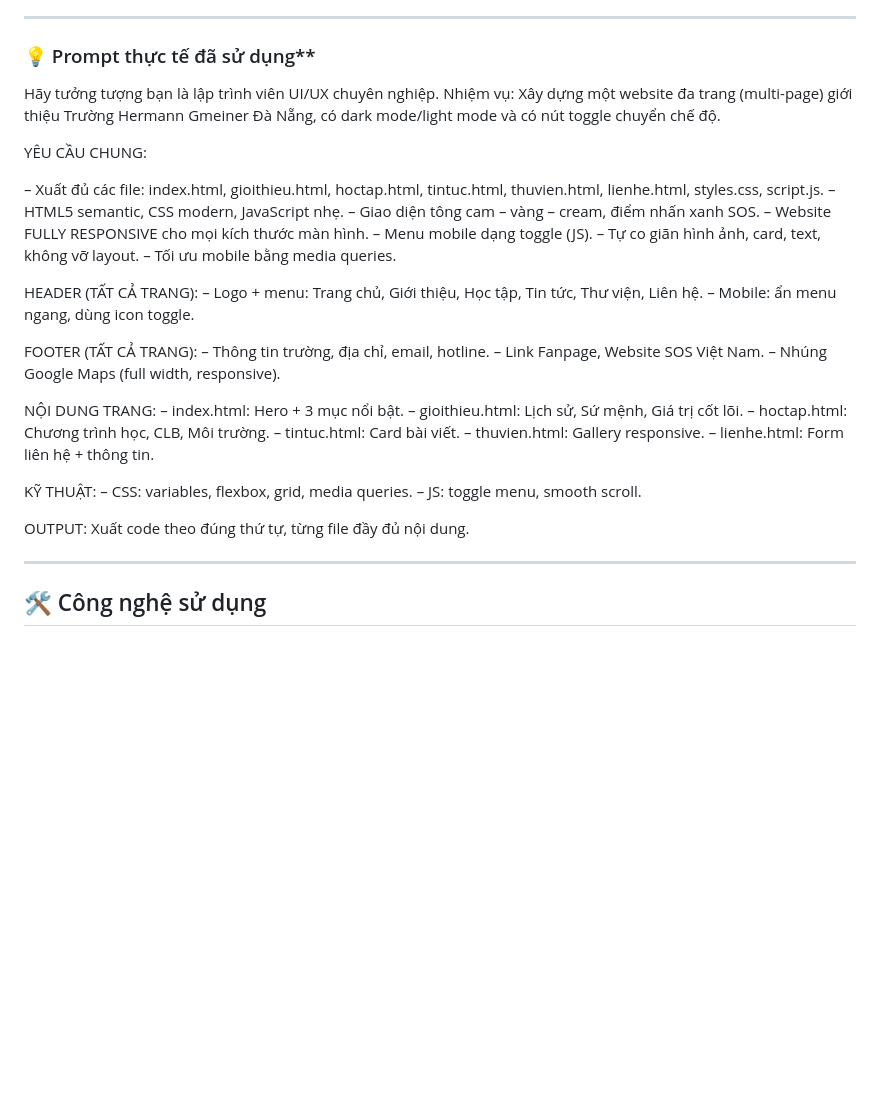
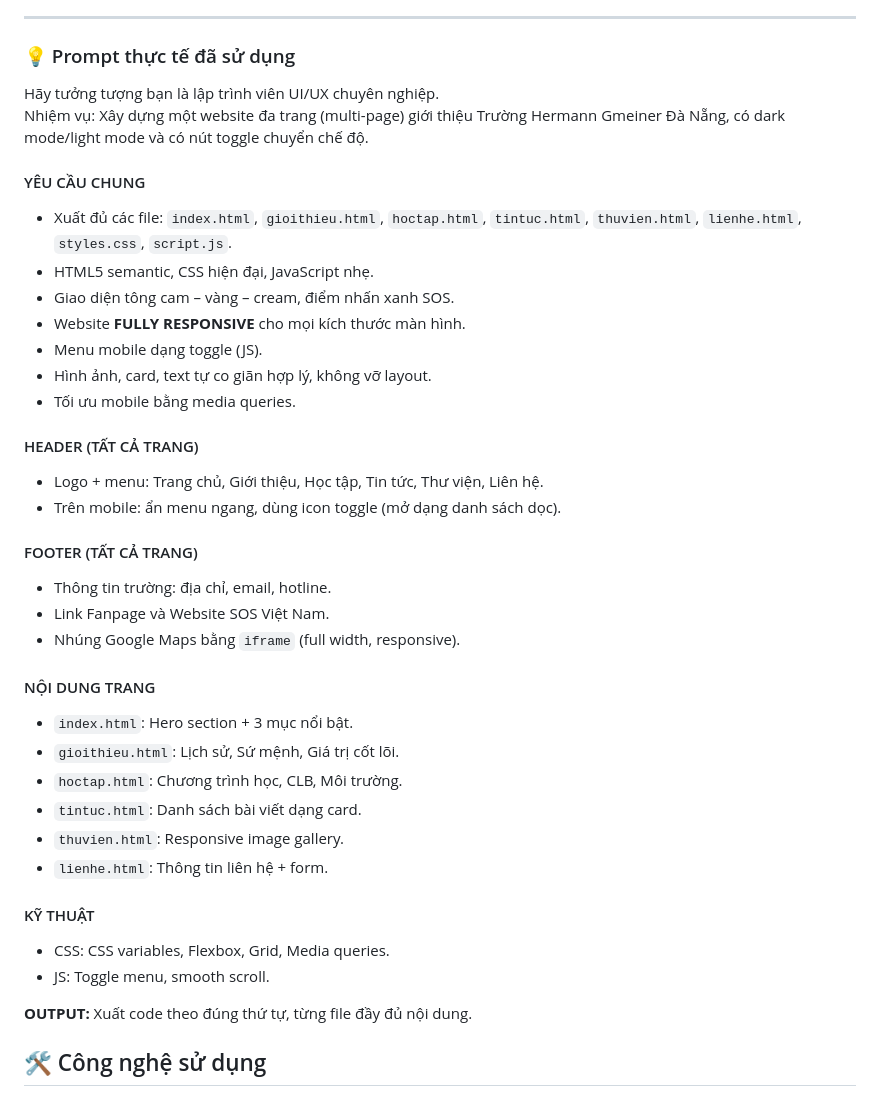
Before and after one commit to Phu25709/SkyAIfirst, a Markdown page: README.md, the part around the change. Drawn GitHub-style; blank space fills up the shorter version.

```diff
--- a/README.md
+++ b/README.md
@@ -36,45 +36,48 @@ Xây dựng trọn bộ mã nguồn cho website đa trang (multi-page) giới th
 
 ---
 
-### 💡 Prompt thực tế đã sử dụng**
+### 💡 Prompt thực tế đã sử dụng
 
 Hãy tưởng tượng bạn là lập trình viên UI/UX chuyên nghiệp.
 Nhiệm vụ: Xây dựng một website đa trang (multi-page) giới thiệu Trường Hermann Gmeiner Đà Nẵng, có dark mode/light mode và có nút toggle chuyển chế độ.
 
-YÊU CẦU CHUNG:
+#### YÊU CẦU CHUNG
 
-– Xuất đủ các file: index.html, gioithieu.html, hoctap.html, tintuc.html, thuvien.html, lienhe.html, styles.css, script.js.
-– HTML5 semantic, CSS modern, JavaScript nhẹ.
-– Giao diện tông cam – vàng – cream, điểm nhấn xanh SOS.
-– Website FULLY RESPONSIVE cho mọi kích thước màn hình.
-– Menu mobile dạng toggle (JS).
-– Tự co giãn hình ảnh, card, text, không vỡ layout.
-– Tối ưu mobile bằng media queries.
+- Xuất đủ các file: `index.html`, `gioithieu.html`, `hoctap.html`, `tintuc.html`, `thuvien.html`, `lienhe.html`, `styles.css`, `script.js`.
+- HTML5 semantic, CSS hiện đại, JavaScript nhẹ.
+- Giao diện tông cam – vàng – cream, điểm nhấn xanh SOS.
+- Website **FULLY RESPONSIVE** cho mọi kích thước màn hình.
+- Menu mobile dạng toggle (JS).
+- Hình ảnh, card, text tự co giãn hợp lý, không vỡ layout.
+- Tối ưu mobile bằng media queries.
 
-HEADER (TẤT CẢ TRANG):
-– Logo + menu: Trang chủ, Giới thiệu, Học tập, Tin tức, Thư viện, Liên hệ.
-– Mobile: ẩn menu ngang, dùng icon toggle.
+#### HEADER (TẤT CẢ TRANG)
 
-FOOTER (TẤT CẢ TRANG):
-– Thông tin trường, địa chỉ, email, hotline.
-– Link Fanpage, Website SOS Việt Nam.
-– Nhúng Google Maps (full width, responsive).
+- Logo + menu: Trang chủ, Giới thiệu, Học tập, Tin tức, Thư viện, Liên hệ.
+- Trên mobile: ẩn menu ngang, dùng icon toggle (mở dạng danh sách dọc).
 
-NỘI DUNG TRANG:
-– index.html: Hero + 3 mục nổi bật.
-– gioithieu.html: Lịch sử, Sứ mệnh, Giá trị cốt lõi.
-– hoctap.html: Chương trình học, CLB, Môi trường.
-– tintuc.html: Card bài viết.
-– thuvien.html: Gallery responsive.
-– lienhe.html: Form liên hệ + thông tin.
+#### FOOTER (TẤT CẢ TRANG)
 
-KỸ THUẬT:
-– CSS: variables, flexbox, grid, media queries.
-– JS: toggle menu, smooth scroll.
+- Thông tin trường: địa chỉ, email, hotline.
+- Link Fanpage và Website SOS Việt Nam.
+- Nhúng Google Maps bằng `iframe` (full width, responsive).
 
-OUTPUT: Xuất code theo đúng thứ tự, từng file đầy đủ nội dung.
+#### NỘI DUNG TRANG
 
----
+- `index.html`: Hero section + 3 mục nổi bật.
+- `gioithieu.html`: Lịch sử, Sứ mệnh, Giá trị cốt lõi.
+- `hoctap.html`: Chương trình học, CLB, Môi trường.
+- `tintuc.html`: Danh sách bài viết dạng card.
+- `thuvien.html`: Responsive image gallery.
+- `lienhe.html`: Thông tin liên hệ + form.
+
+#### KỸ THUẬT
+
+- CSS: CSS variables, Flexbox, Grid, Media queries.
+- JS: Toggle menu, smooth scroll.
+
+**OUTPUT:** Xuất code theo đúng thứ tự, từng file đầy đủ nội dung.
+
 
 ## 🛠 Công nghệ sử dụng
 
```
